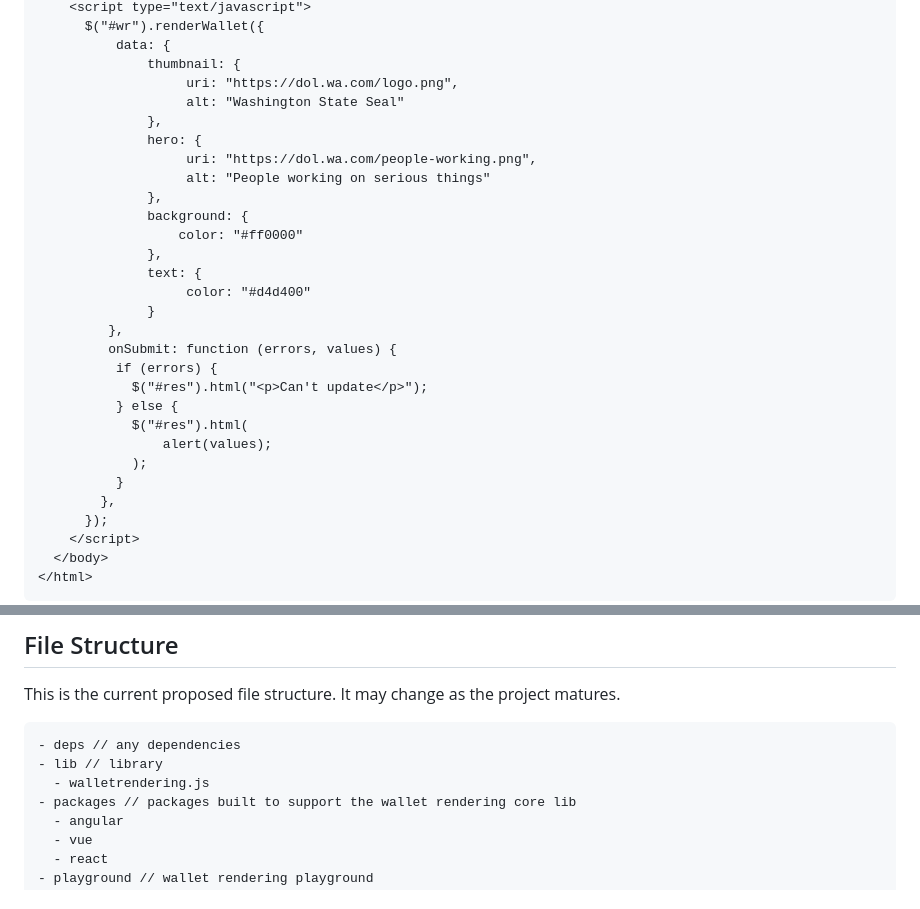
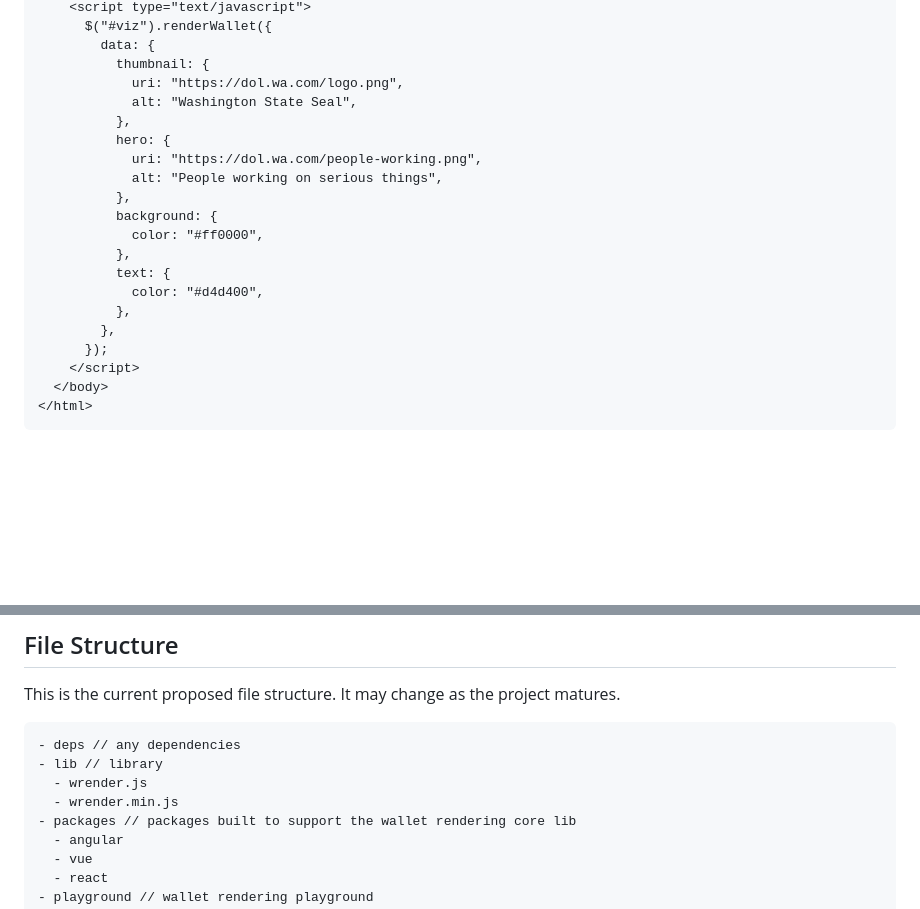
Before and after one commit to TBD54566975/incubation-wallet-rendering, a Markdown page: README.md, 2 parts joined by grey strips. Rendered like a GitHub page; blank space fills up the shorter version.

Commit message:
updated readme (#19)
* updated readme

* updated size of image

````diff
--- a/README.md
+++ b/README.md
@@ -75,29 +73,20 @@ TODO: In progress!
     <script type="text/javascript">
-      $("#wr").renderWallet({
-          data: {
-              thumbnail: {
-                   uri: "https://dol.wa.com/logo.png",
-                   alt: "Washington State Seal"
-              },
-              hero: {
-                   uri: "https://dol.wa.com/people-working.png",
-                   alt: "People working on serious things"
-              },
-              background: {
-                  color: "#ff0000"
-              },
-              text: {
-                   color: "#d4d400"
-              }
-         },
-         onSubmit: function (errors, values) {
-          if (errors) {
-            $("#res").html("<p>Can't update</p>");
-          } else {
-            $("#res").html(
-                alert(values);
-            );
-          }
+      $("#viz").renderWallet({
+        data: {
+          thumbnail: {
+            uri: "https://dol.wa.com/logo.png",
+            alt: "Washington State Seal",
+          },
+          hero: {
+            uri: "https://dol.wa.com/people-working.png",
+            alt: "People working on serious things",
+          },
+          background: {
+            color: "#ff0000",
+          },
+          text: {
+            color: "#d4d400",
+          },
         },
       });
     </script>
@@ -125,7 +118,8 @@ This is the current proposed file structure. It may change as the project mature
 ```text
 - deps // any dependencies
 - lib // library
-  - walletrendering.js
+  - wrender.js
+  - wrender.min.js
 - packages // packages built to support the wallet rendering core lib
   - angular
   - vue
````
Also changed, not shown: other parts of README.md (+6 -4 lines).
